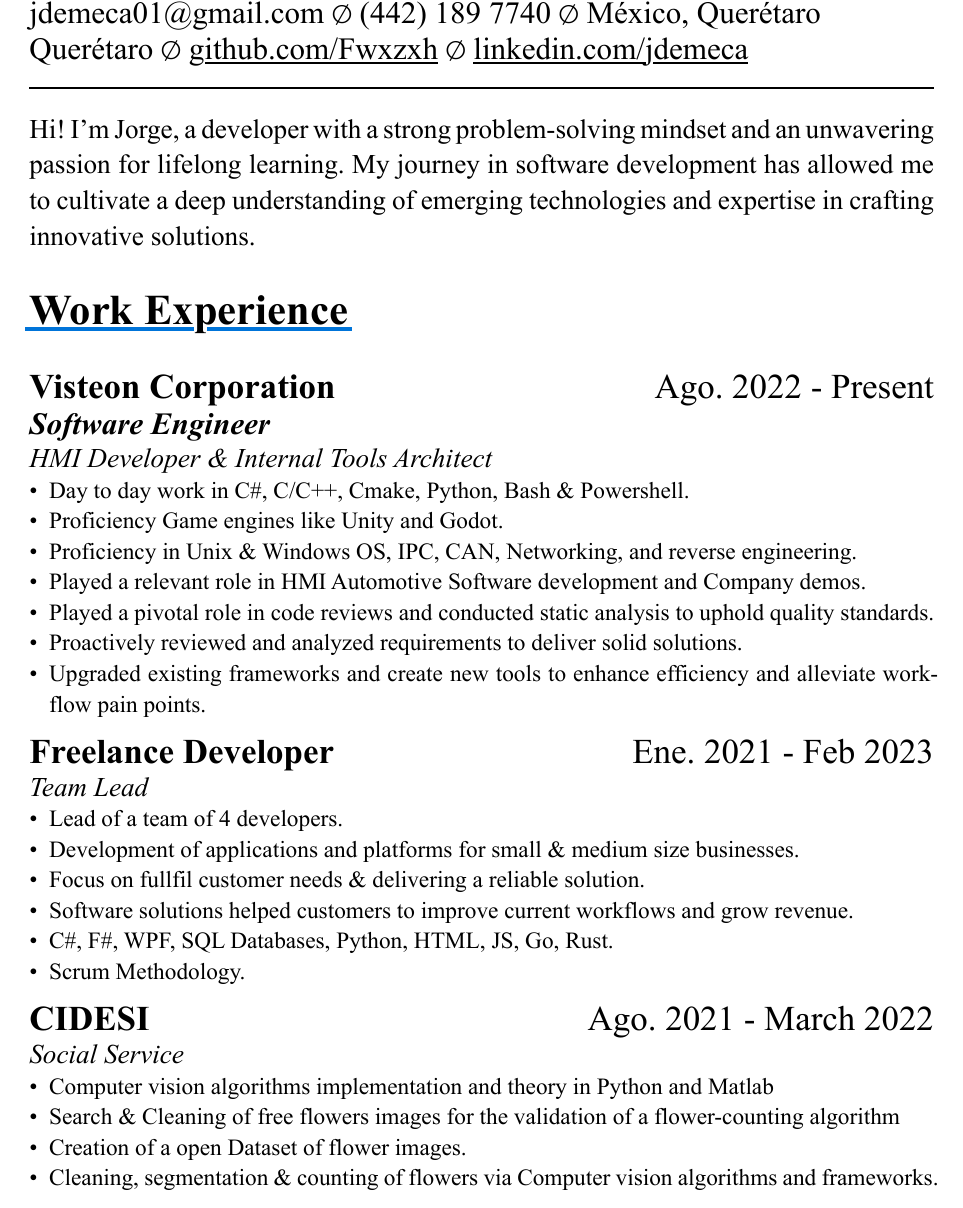
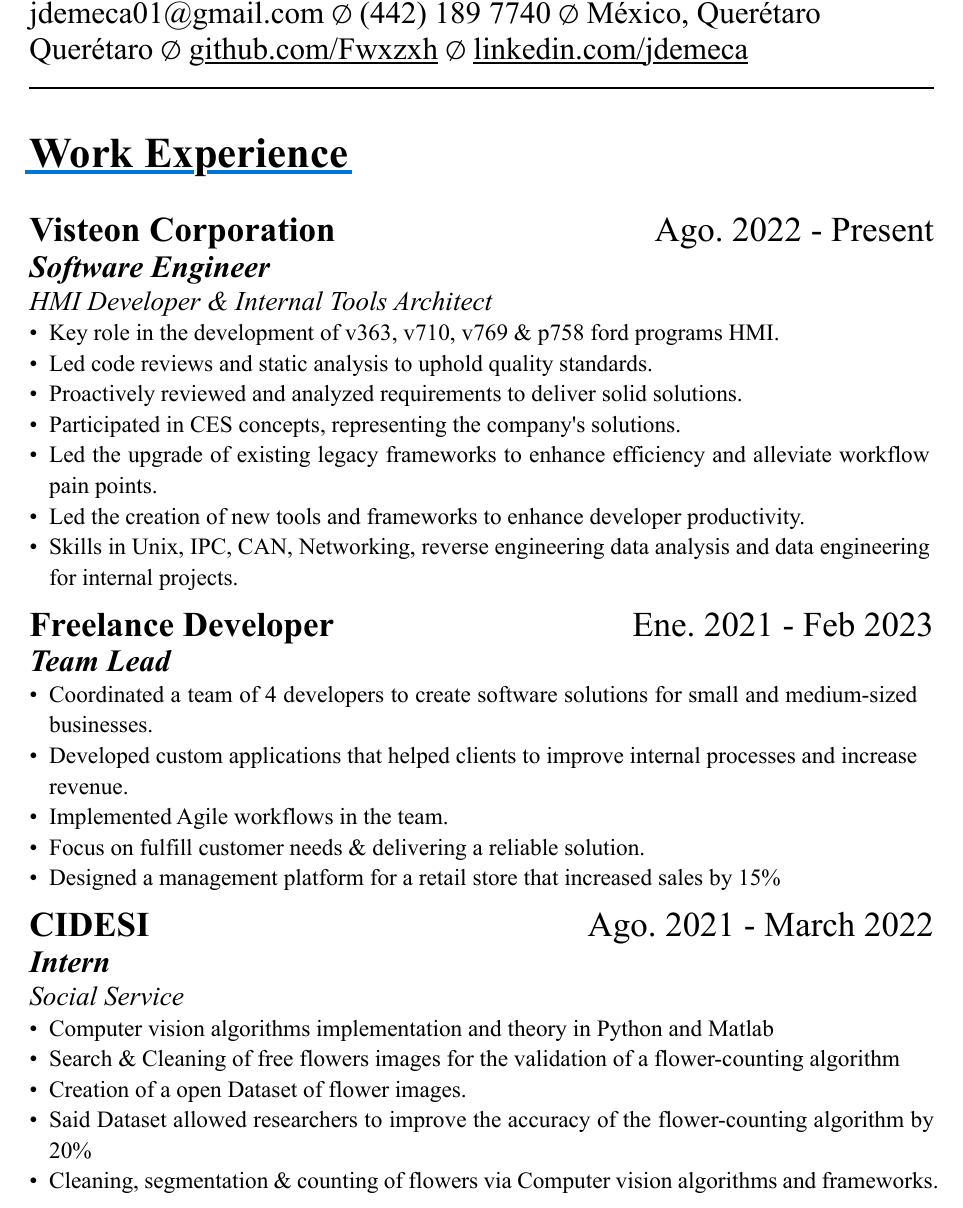
Before and after one commit to Fwxzxh/MyResume, a Typst document (cv.typ): part of page 1 of 2, cut so that both start at the same text. The pictures show the PDF file cv.pdf that the author committed with the source.

Commit message:
Updated resume again.

```diff
--- a/cv.typ
+++ b/cv.typ
@@ -94,12 +94,12 @@
 #line(length: 100%, end: none)
 
 // Keywords
-#par()[
-  #text(size: 14pt)[
-    Hi! I’m Jorge, a developer with a strong problem-solving mindset and an unwavering passion for lifelong learning.
-    My journey in software development has allowed me to cultivate a deep understanding of emerging technologies and expertise in crafting innovative solutions.
-  ]
-]
+// #par()[
+//   #text(size: 14pt)[
+//     Hi! I’m Jorge, a developer with a strong problem-solving mindset and an unwavering passion for lifelong learning.
+//     My journey in software development has allowed me to cultivate a deep understanding of emerging technologies and expertise in crafting innovative solutions.
+//   ]
+// ]
 
 // Items
 #NewSectionHeader("Work Experience")
@@ -110,17 +110,17 @@
   Date:"Ago. 2022 - Present",
   Keywords:"HMI Developer & Internal Tools Architect",
   Experiences: (
-    "Day to day work in C#, C/C++, Cmake, Python, Bash & Powershell.",
-    "Proficiency Game engines like Unity and Godot.",
-    "Proficiency in Unix & Windows OS, IPC, CAN, Networking, and reverse engineering.",
-    "Played a relevant role in HMI Automotive Software development and Company demos.",
-    "Played a pivotal role in code reviews and conducted static analysis to uphold quality standards.",
+    "Key role in the development of v363, v710, v769 & p758 ford programs HMI.",
+    "Led code reviews and static analysis to uphold quality standards.",
     "Proactively reviewed and analyzed requirements to deliver solid solutions.",
-    "Upgraded existing frameworks and create new tools to enhance efficiency and alleviate workflow pain points.",
+    "Participated in CES concepts, representing the company's solutions.",
+    "Led the upgrade of existing legacy frameworks to enhance efficiency and alleviate workflow pain points.",
+    "Led the creation of new tools and frameworks to enhance developer productivity.",
+    "Skills in Unix, IPC, CAN, Networking, reverse engineering data analysis and data engineering for internal projects.",
   )
 )
 
 #WorkItem(
   Company: "Freelance Developer",
-  Title: "",
+  Title: "Team Lead",
   Date: "Ene. 2021 - Feb 2023",
@@ -128,22 +128,22 @@
   Experiences: (
-    "Lead of a team of 4 developers.",
-    "Development of applications and platforms for small & medium size businesses.",
-    "Focus on fullfil customer needs & delivering a reliable solution.",
-    "Software solutions helped customers to improve current workflows and grow revenue.",
-    "C#, F#, WPF, SQL Databases, Python, HTML, JS, Go, Rust.",
-    "Scrum Methodology.",
+    "Coordinated a team of 4 developers to create software solutions for small and medium-sized businesses.",
+    "Developed custom applications that helped clients to improve internal processes and increase revenue.",
+    "Implemented Agile workflows in the team.",
+    "Focus on fulfill customer needs & delivering a reliable solution.",
+    "Designed a management platform for a retail store that increased sales by 15%",
   )
 )
 
 #WorkItem(
   Company: "CIDESI",
-  Title: "",
+  Title: "Intern",
   Date: "Ago. 2021 - March 2022",
   Keywords: "Social Service",
   Experiences: (
     "Computer vision algorithms implementation and theory in Python and Matlab",
     "Search & Cleaning of free flowers images for the validation of a flower-counting algorithm",
     "Creation of a open Dataset of flower images.",
+    "Said Dataset allowed researchers to improve the accuracy of the flower-counting algorithm by 20%",
     "Cleaning, segmentation & counting of flowers via Computer vision algorithms and frameworks.",
   )
 )
```
Also changed, not shown: cv.pdf, cv.typ (8 more changed lines).
